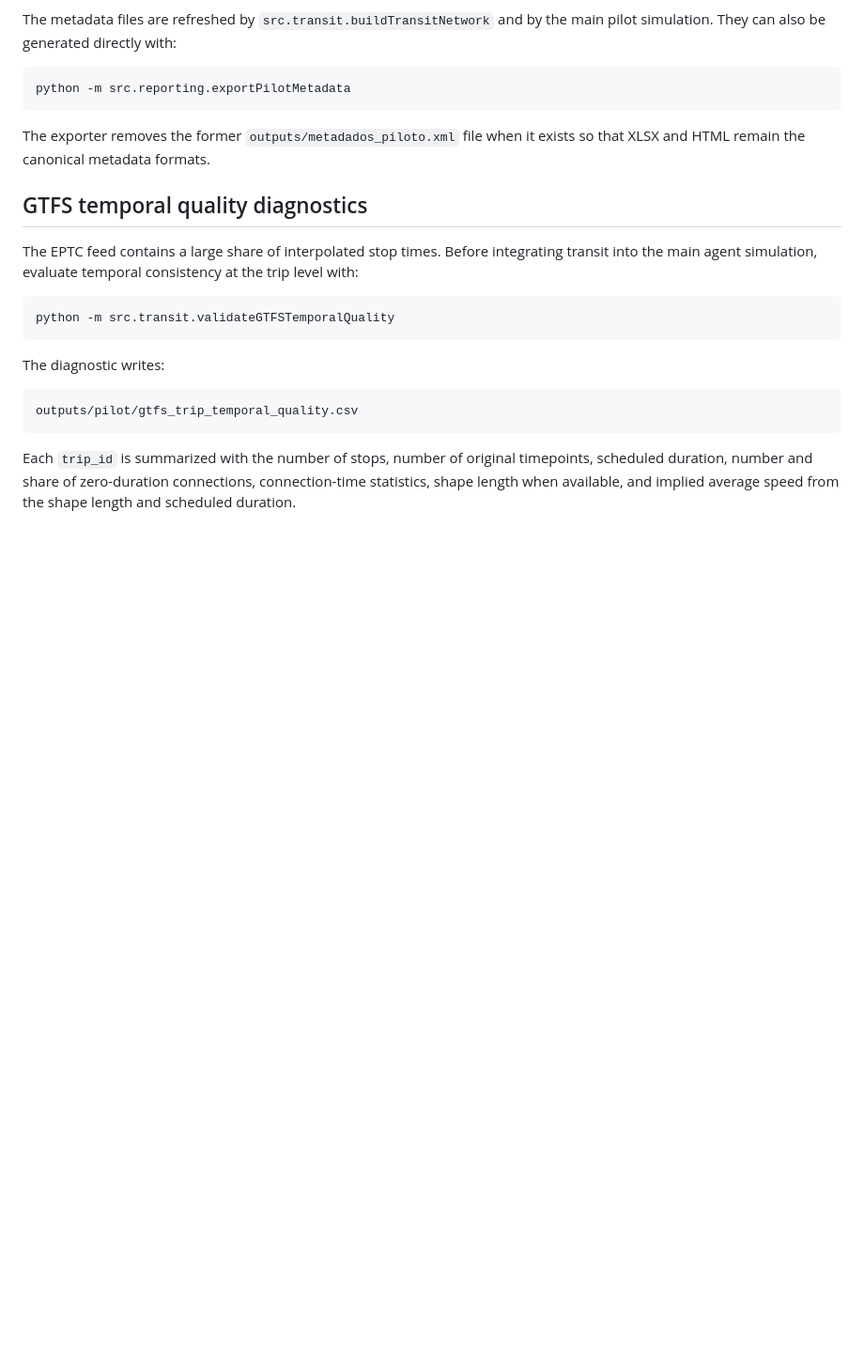
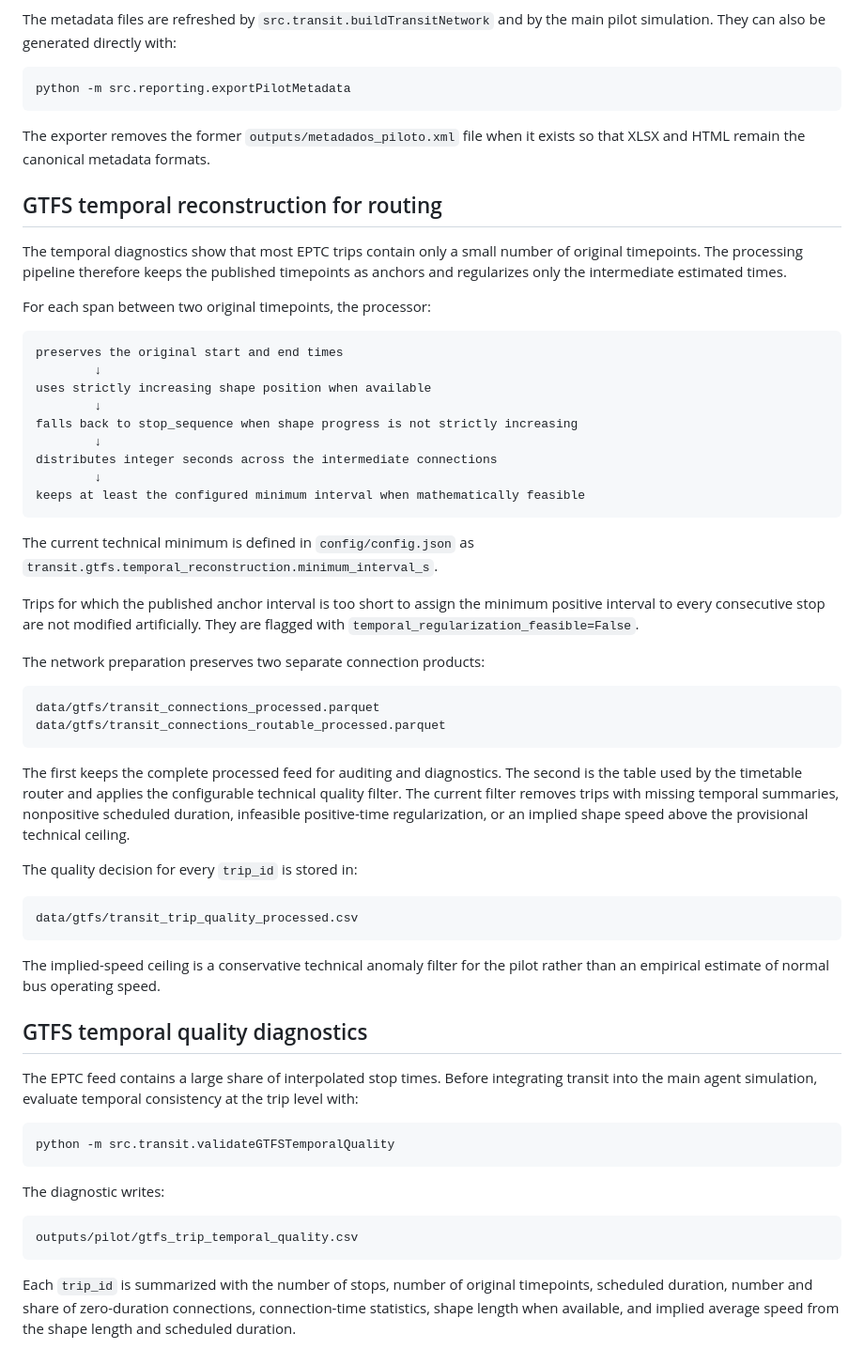
Before and after one commit to S-Behling/EtPilot, a Markdown page: README.md, the part around one of its changes. Shown at 94% size. Rendered like a GitHub page; blank space fills up the shorter version.

Commit message:
Document positive GTFS temporal reconstruction and routable subset

````diff
--- a/README.md
+++ b/README.md
@@ -269,6 +269,57 @@ python -m src.reporting.exportPilotMetadata
 
 The exporter removes the former `outputs/metadados_piloto.xml` file when it
 exists so that XLSX and HTML remain the canonical metadata formats.
+
+## GTFS temporal reconstruction for routing
+
+The temporal diagnostics show that most EPTC trips contain only a small number
+of original timepoints. The processing pipeline therefore keeps the published
+timepoints as anchors and regularizes only the intermediate estimated times.
+
+For each span between two original timepoints, the processor:
+
+```text
+preserves the original start and end times
+        ↓
+uses strictly increasing shape position when available
+        ↓
+falls back to stop_sequence when shape progress is not strictly increasing
+        ↓
+distributes integer seconds across the intermediate connections
+        ↓
+keeps at least the configured minimum interval when mathematically feasible
+```
+
+The current technical minimum is defined in `config/config.json` as
+`transit.gtfs.temporal_reconstruction.minimum_interval_s`.
+
+Trips for which the published anchor interval is too short to assign the
+minimum positive interval to every consecutive stop are not modified
+artificially. They are flagged with
+`temporal_regularization_feasible=False`.
+
+The network preparation preserves two separate connection products:
+
+```text
+data/gtfs/transit_connections_processed.parquet
+data/gtfs/transit_connections_routable_processed.parquet
+```
+
+The first keeps the complete processed feed for auditing and diagnostics. The
+second is the table used by the timetable router and applies the configurable
+technical quality filter. The current filter removes trips with missing
+temporal summaries, nonpositive scheduled duration, infeasible positive-time
+regularization, or an implied shape speed above the provisional technical
+ceiling.
+
+The quality decision for every `trip_id` is stored in:
+
+```text
+data/gtfs/transit_trip_quality_processed.csv
+```
+
+The implied-speed ceiling is a conservative technical anomaly filter for the
+pilot rather than an empirical estimate of normal bus operating speed.
 
 ## GTFS temporal quality diagnostics
 
````
Also changed, not shown: other parts of README.md (+5 -4 lines).
